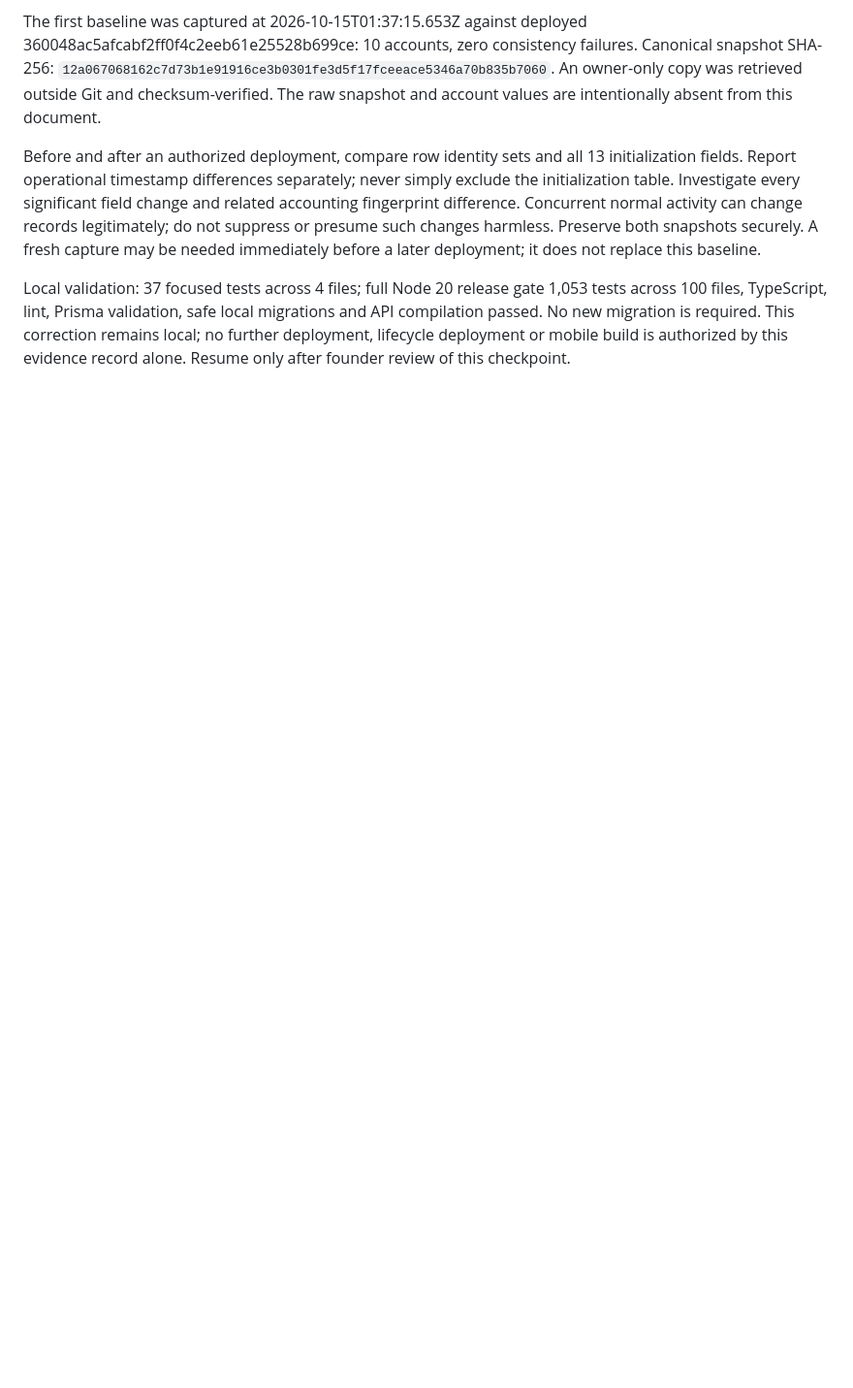
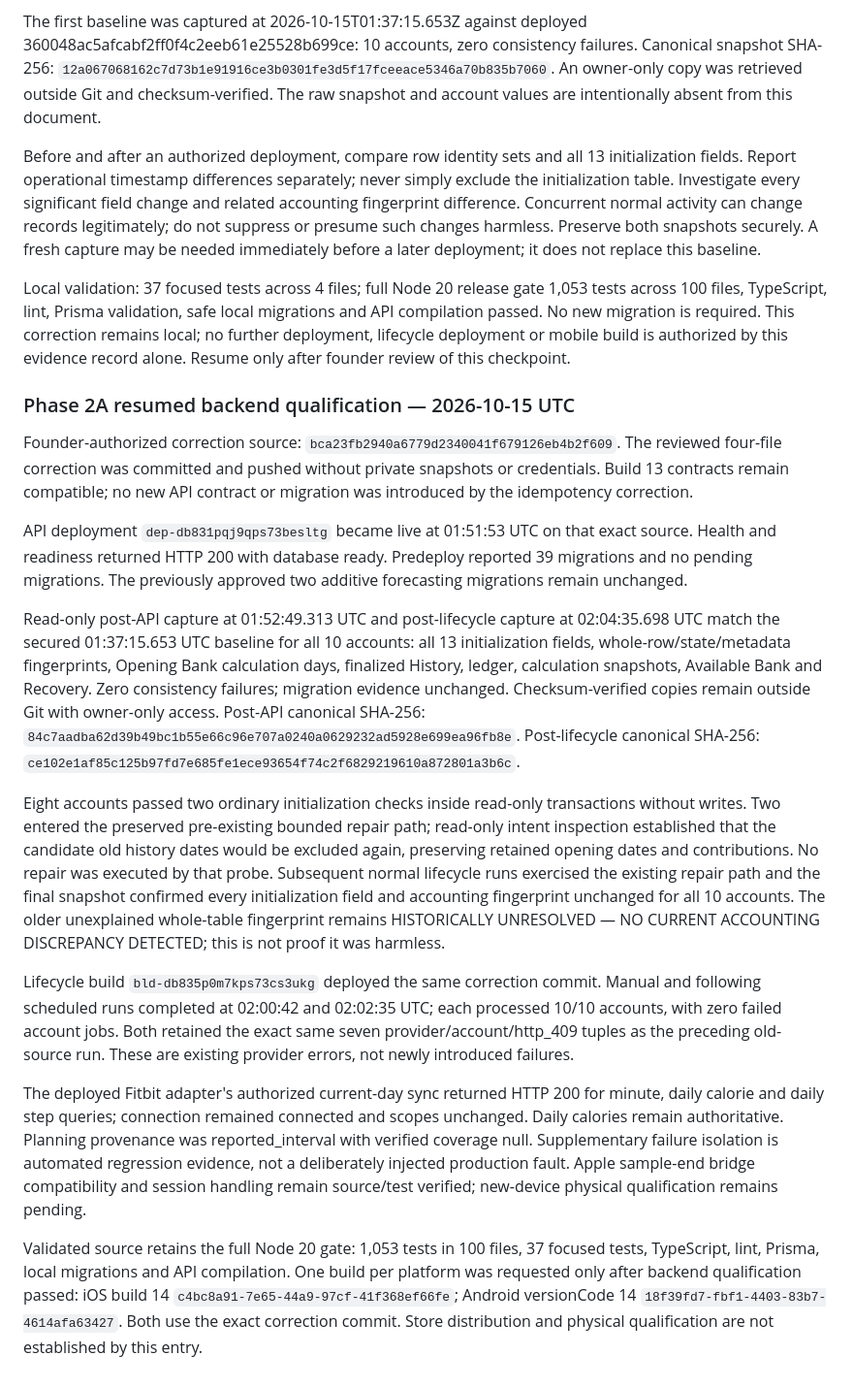
Before and after one commit to PhilBKouokam/CalorieBank, a Markdown page: docs/deployment/friends-family-release-candidate.md, the part around the change. Shown at 97% size. Drawn GitHub-style; blank space fills up the shorter version.

Commit message:
Record Phase 2A backend qualification evidence [skip render]

```diff
--- a/docs/deployment/friends-family-release-candidate.md
+++ b/docs/deployment/friends-family-release-candidate.md
@@ -120,3 +120,57 @@ migrations and API compilation passed. No new migration is required. This
 correction remains local; no further deployment, lifecycle deployment or mobile
 build is authorized by this evidence record alone. Resume only after founder
 review of this checkpoint.
+
+### Phase 2A resumed backend qualification — 2026-10-15 UTC
+
+Founder-authorized correction source: `bca23fb2940a6779d2340041f679126eb4b2f609`.
+The reviewed four-file correction was committed and pushed without private
+snapshots or credentials. Build 13 contracts remain compatible; no new API
+contract or migration was introduced by the idempotency correction.
+
+API deployment `dep-db831pqj9qps73besltg` became live at 01:51:53 UTC on that
+exact source. Health and readiness returned HTTP 200 with database ready.
+Predeploy reported 39 migrations and no pending migrations. The previously
+approved two additive forecasting migrations remain unchanged.
+
+Read-only post-API capture at 01:52:49.313 UTC and post-lifecycle capture at
+02:04:35.698 UTC match the secured 01:37:15.653 UTC baseline for all 10 accounts:
+all 13 initialization fields, whole-row/state/metadata fingerprints, Opening
+Bank calculation days, finalized History, ledger, calculation snapshots,
+Available Bank and Recovery. Zero consistency failures; migration evidence
+unchanged. Checksum-verified copies remain outside Git with owner-only access.
+Post-API canonical SHA-256:
+`84c7aadba62d39b49bc1b55e66c96e707a0240a0629232ad5928e699ea96fb8e`.
+Post-lifecycle canonical SHA-256:
+`ce102e1af85c125b97fd7e685fe1ece93654f74c2f6829219610a872801a3b6c`.
+
+Eight accounts passed two ordinary initialization checks inside read-only
+transactions without writes. Two entered the preserved pre-existing bounded
+repair path; read-only intent inspection established that the candidate old
+history dates would be excluded again, preserving retained opening dates and
+contributions. No repair was executed by that probe. Subsequent normal lifecycle
+runs exercised the existing repair path and the final snapshot confirmed every
+initialization field and accounting fingerprint unchanged for all 10 accounts.
+The older unexplained whole-table fingerprint remains HISTORICALLY UNRESOLVED —
+NO CURRENT ACCOUNTING DISCREPANCY DETECTED; this is not proof it was harmless.
+
+Lifecycle build `bld-db835p0m7kps73cs3ukg` deployed the same correction commit.
+Manual and following scheduled runs completed at 02:00:42 and 02:02:35 UTC;
+each processed 10/10 accounts, with zero failed account jobs. Both retained the
+exact same seven provider/account/http_409 tuples as the preceding old-source
+run. These are existing provider errors, not newly introduced failures.
+
+The deployed Fitbit adapter's authorized current-day sync returned HTTP 200 for
+minute, daily calorie and daily step queries; connection remained connected and
+scopes unchanged. Daily calories remain authoritative. Planning provenance was
+reported_interval with verified coverage null. Supplementary failure isolation
+is automated regression evidence, not a deliberately injected production fault.
+Apple sample-end bridge compatibility and session handling remain source/test
+verified; new-device physical qualification remains pending.
+
+Validated source retains the full Node 20 gate: 1,053 tests in 100 files, 37
+focused tests, TypeScript, lint, Prisma, local migrations and API compilation.
+One build per platform was requested only after backend qualification passed:
+iOS build 14 `c4bc8a91-7e65-44a9-97cf-41f368ef66fe`; Android versionCode 14
+`18f39fd7-fbf1-4403-83b7-4614afa63427`. Both use the exact correction commit.
+Store distribution and physical qualification are not established by this entry.
```
